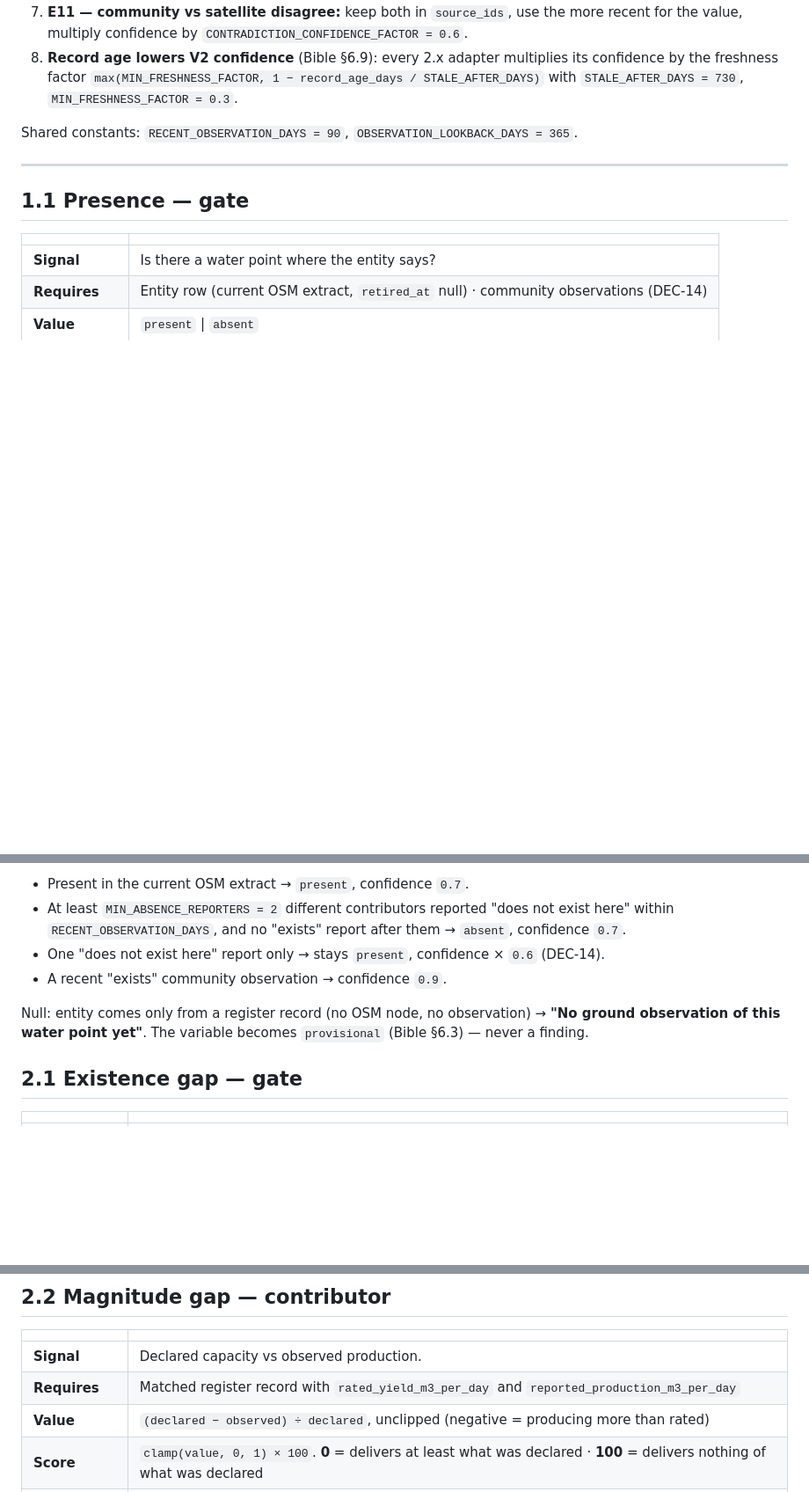
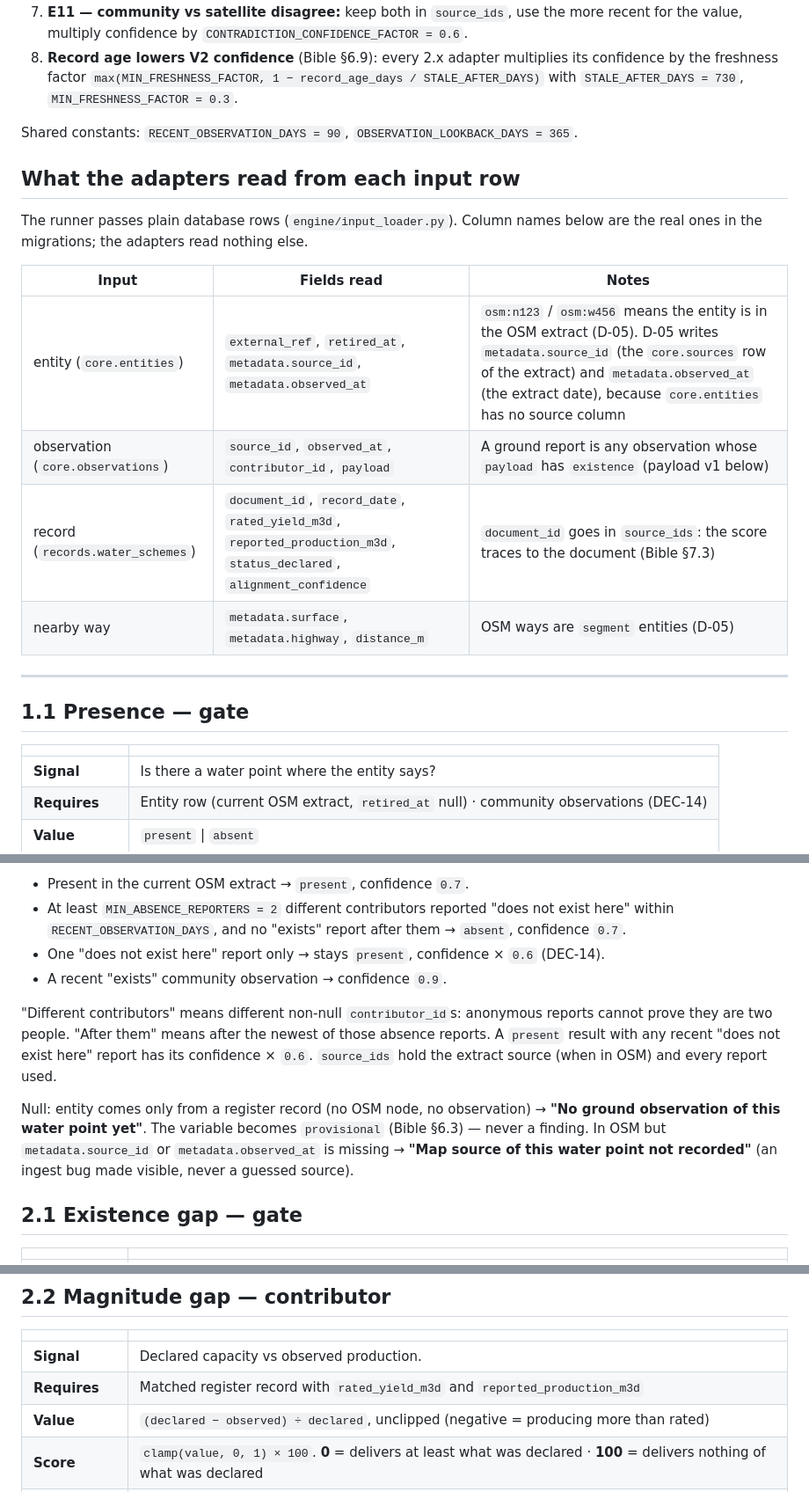
Before and after one commit to Navuuna-W/navuuna, a Markdown page: docs/modules/water.md, 3 parts joined by grey strips. Shown at 88% size. Rendered like a GitHub page; blank space fills up the shorter version.

Commit message:
docs(water): name the row fields each water adapter reads (#72)
Align docs/modules/water.md with the migrations on main: real column names
(rated_yield_m3d, reported_production_m3d, status_declared), the fields read
from each input row, D-05 storing the OSM source and extract date in entity
metadata, and the 1.1 rules for distinct reporters and a missing map source.

Refs: D-18, D-12, FR-07

Co-authored-by: Claude Opus 5.5 (1M context) <noreply@anthropic.com>

```diff
--- a/docs/modules/water.md
+++ b/docs/modules/water.md
@@ -35,6 +35,18 @@ from `docs/CONTEXT.md`. Refs: D-12, FR-07, DEC-16, DEC-23, ADR-003.
 
 Shared constants: `RECENT_OBSERVATION_DAYS = 90`, `OBSERVATION_LOOKBACK_DAYS = 365`.
 
+## What the adapters read from each input row
+
+The runner passes plain database rows (`engine/input_loader.py`). Column names below are the
+real ones in the migrations; the adapters read nothing else.
+
+| Input | Fields read | Notes |
+|---|---|---|
+| entity (`core.entities`) | `external_ref`, `retired_at`, `metadata.source_id`, `metadata.observed_at` | `osm:n123` / `osm:w456` means the entity is in the OSM extract (D-05). D-05 writes `metadata.source_id` (the `core.sources` row of the extract) and `metadata.observed_at` (the extract date), because `core.entities` has no source column |
+| observation (`core.observations`) | `source_id`, `observed_at`, `contributor_id`, `payload` | A ground report is any observation whose `payload` has `existence` (payload v1 below) |
+| record (`records.water_schemes`) | `document_id`, `record_date`, `rated_yield_m3d`, `reported_production_m3d`, `status_declared`, `alignment_confidence` | `document_id` goes in `source_ids`: the score traces to the document (Bible §7.3) |
+| nearby way | `metadata.surface`, `metadata.highway`, `distance_m` | OSM ways are `segment` entities (D-05) |
+
 ---
 
 ## 1.1 Presence — gate
@@ -54,9 +66,16 @@ Rule:
 - One "does not exist here" report only → stays `present`, confidence × `0.6` (DEC-14).
 - A recent "exists" community observation → confidence `0.9`.
 
+"Different contributors" means different non-null `contributor_id`s: anonymous reports cannot
+prove they are two people. "After them" means after the newest of those absence reports. A
+`present` result with any recent "does not exist here" report has its confidence × `0.6`.
+`source_ids` hold the extract source (when in OSM) and every report used.
+
 Null: entity comes only from a register record (no OSM node, no observation) →
 **"No ground observation of this water point yet"**. The variable becomes `provisional`
-(Bible §6.3) — never a finding.
+(Bible §6.3) — never a finding. In OSM but `metadata.source_id` or `metadata.observed_at` is
+missing → **"Map source of this water point not recorded"** (an ingest bug made visible, never a
+guessed source).
 
 ## 2.1 Existence gap — gate
 
@@ -77,7 +96,7 @@ Null: no matched record → **"No official record found"** (E4) · 1.1 not measu
 | | |
 |---|---|
 | **Signal** | Declared capacity vs observed production. |
-| **Requires** | Matched register record with `rated_yield_m3_per_day` and `reported_production_m3_per_day` |
+| **Requires** | Matched register record with `rated_yield_m3d` and `reported_production_m3d` |
 | **Value** | `(declared − observed) ÷ declared`, unclipped (negative = producing more than rated) |
 | **Score** | `clamp(value, 0, 1) × 100`. **0** = delivers at least what was declared · **100** = delivers nothing of what was declared |
 | **Confidence** | `record.alignment_confidence` × freshness factor |
```
Also changed, not shown: other parts of docs/modules/water.md (+2 -2 lines).
